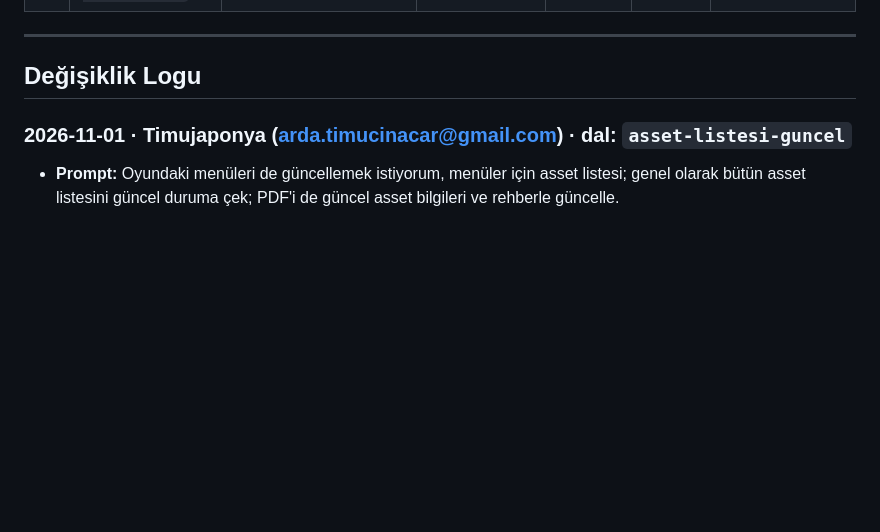
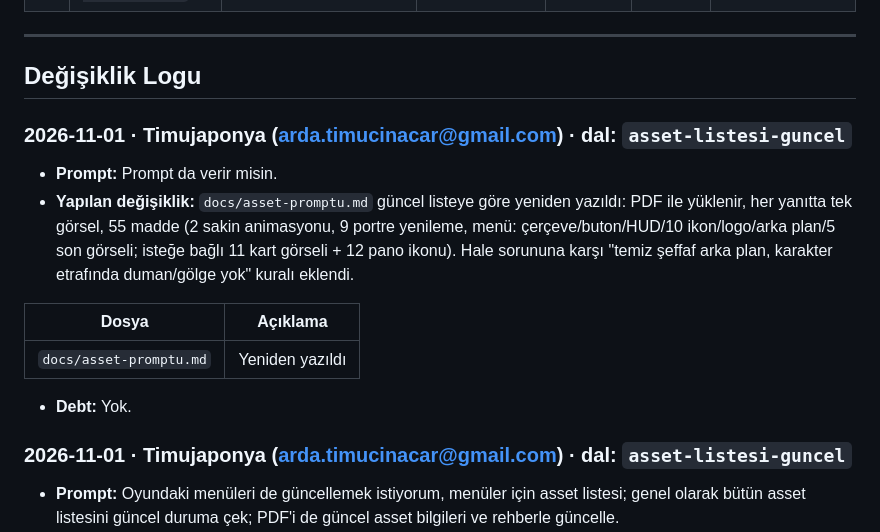
Before and after one commit to Kedaybehzat/son-denge, a Markdown page: PROJECT_LOG.md, the part around the change. GitHub-like rendering; blank space fills up the shorter version.

```diff
--- a/PROJECT_LOG.md
+++ b/PROJECT_LOG.md
@@ -218,6 +218,17 @@ Son_Denge_Mekanik_Tasarim_GDD.pdf  Mekanik tasarım dokümanı (9 sayfa)
 ## Değişiklik Logu
 
 <!-- Yeni kayıtları bu satırın hemen altına ekleyin (en yeni en üstte). -->
+
+### 2026-11-01 · Timujaponya (arda.timucinacar@gmail.com) · dal: `asset-listesi-guncel`
+
+- **Prompt:** Prompt da verir misin.
+- **Yapılan değişiklik:** `docs/asset-promptu.md` güncel listeye göre yeniden yazıldı: PDF ile yüklenir, her yanıtta tek görsel, 55 madde (2 sakin animasyonu, 9 portre yenileme, menü: çerçeve/buton/HUD/10 ikon/logo/arka plan/5 son görseli; isteğe bağlı 11 kart görseli + 12 pano ikonu). Hale sorununa karşı "temiz şeffaf arka plan, karakter etrafında duman/gölge yok" kuralı eklendi.
+
+| Dosya | Açıklama |
+|---|---|
+| `docs/asset-promptu.md` | Yeniden yazıldı |
+
+- **Debt:** Yok.
 
 ### 2026-11-01 · Timujaponya (arda.timucinacar@gmail.com) · dal: `asset-listesi-guncel`
 
```
Also changed, not shown: docs/asset-promptu.md (+72 -60 lines).
